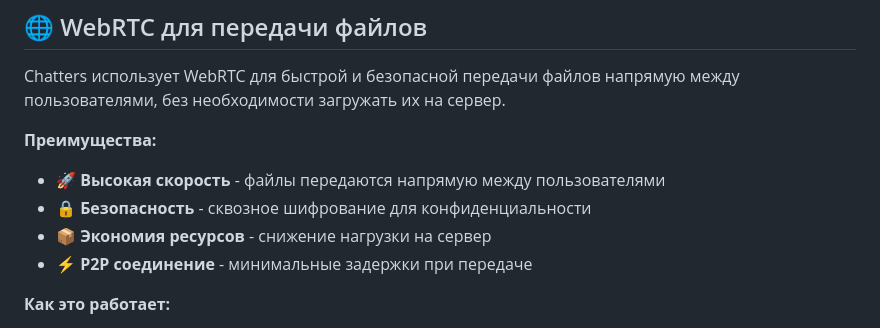
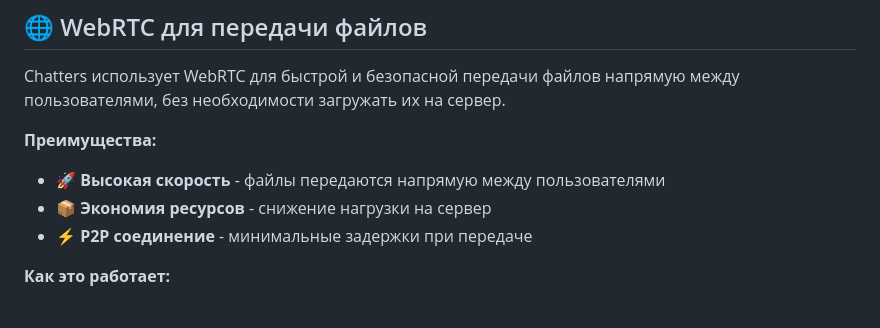
Before and after one commit to YuarenArt/chatters, a Markdown page: README.md, the part around the change. Drawn GitHub-style.

```diff
--- a/README.md
+++ b/README.md
@@ -32,7 +32,6 @@ Chatters использует WebRTC для быстрой и безопасно
 
 **Преимущества:**
 - 🚀 **Высокая скорость** - файлы передаются напрямую между пользователями
-- 🔒 **Безопасность** - сквозное шифрование для конфиденциальности
 - 📦 **Экономия ресурсов** - снижение нагрузки на сервер
 - ⚡ **P2P соединение** - минимальные задержки при передаче
 
```
